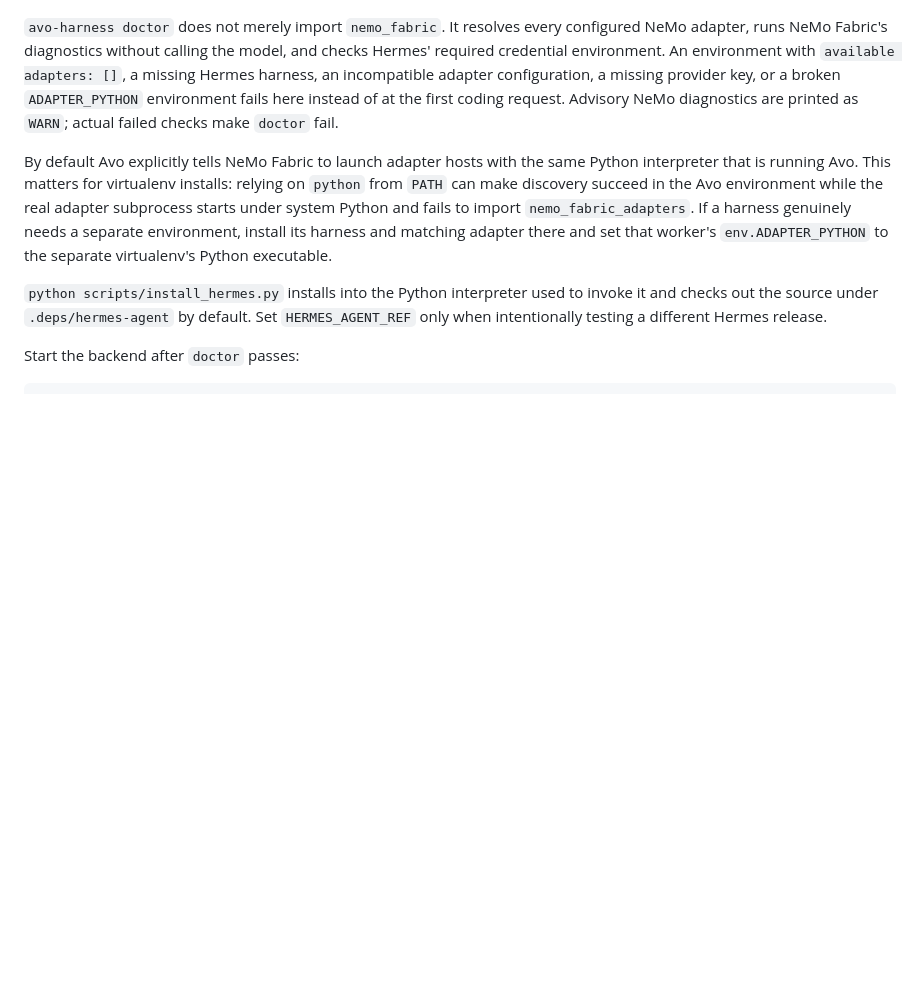
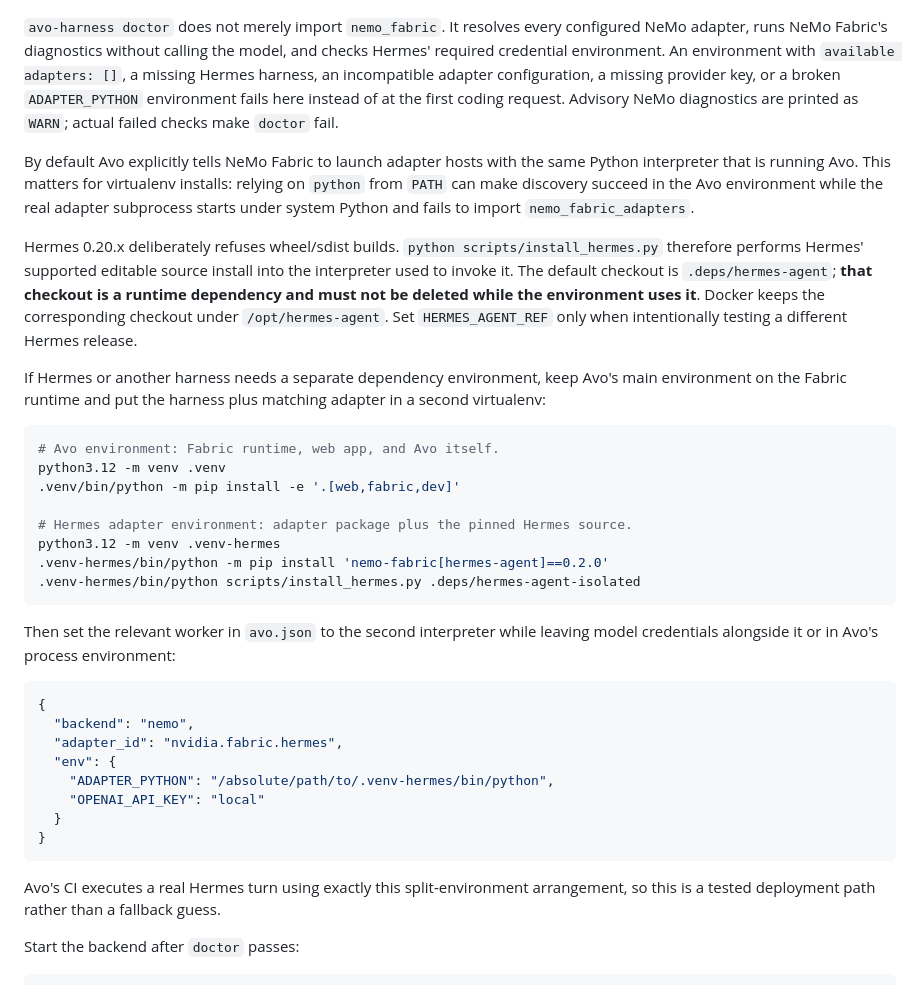
Before and after one commit to kaitwalla/Avo-Code, a Markdown page: README.md, the part around the change. Rendered like a GitHub page; blank space fills up the shorter version.

Commit message:
Document durable Hermes and isolated adapter installs

````diff
--- a/README.md
+++ b/README.md
@@ -179,9 +179,37 @@ avo-harness doctor -c avo.json
 
 `avo-harness doctor` does not merely import `nemo_fabric`. It resolves every configured NeMo adapter, runs NeMo Fabric's diagnostics without calling the model, and checks Hermes' required credential environment. An environment with `available adapters: []`, a missing Hermes harness, an incompatible adapter configuration, a missing provider key, or a broken `ADAPTER_PYTHON` environment fails here instead of at the first coding request. Advisory NeMo diagnostics are printed as `WARN`; actual failed checks make `doctor` fail.
 
-By default Avo explicitly tells NeMo Fabric to launch adapter hosts with the same Python interpreter that is running Avo. This matters for virtualenv installs: relying on `python` from `PATH` can make discovery succeed in the Avo environment while the real adapter subprocess starts under system Python and fails to import `nemo_fabric_adapters`. If a harness genuinely needs a separate environment, install its harness and matching adapter there and set that worker's `env.ADAPTER_PYTHON` to the separate virtualenv's Python executable.
+By default Avo explicitly tells NeMo Fabric to launch adapter hosts with the same Python interpreter that is running Avo. This matters for virtualenv installs: relying on `python` from `PATH` can make discovery succeed in the Avo environment while the real adapter subprocess starts under system Python and fails to import `nemo_fabric_adapters`.
 
-`python scripts/install_hermes.py` installs into the Python interpreter used to invoke it and checks out the source under `.deps/hermes-agent` by default. Set `HERMES_AGENT_REF` only when intentionally testing a different Hermes release.
+Hermes 0.20.x deliberately refuses wheel/sdist builds. `python scripts/install_hermes.py` therefore performs Hermes' supported editable source install into the interpreter used to invoke it. The default checkout is `.deps/hermes-agent`; **that checkout is a runtime dependency and must not be deleted while the environment uses it**. Docker keeps the corresponding checkout under `/opt/hermes-agent`. Set `HERMES_AGENT_REF` only when intentionally testing a different Hermes release.
+
+If Hermes or another harness needs a separate dependency environment, keep Avo's main environment on the Fabric runtime and put the harness plus matching adapter in a second virtualenv:
+
+```bash
+# Avo environment: Fabric runtime, web app, and Avo itself.
+python3.12 -m venv .venv
+.venv/bin/python -m pip install -e '.[web,fabric,dev]'
+
+# Hermes adapter environment: adapter package plus the pinned Hermes source.
+python3.12 -m venv .venv-hermes
+.venv-hermes/bin/python -m pip install 'nemo-fabric[hermes-agent]==0.2.0'
+.venv-hermes/bin/python scripts/install_hermes.py .deps/hermes-agent-isolated
+```
+
+Then set the relevant worker in `avo.json` to the second interpreter while leaving model credentials alongside it or in Avo's process environment:
+
+```json
+{
+  "backend": "nemo",
+  "adapter_id": "nvidia.fabric.hermes",
+  "env": {
+    "ADAPTER_PYTHON": "/absolute/path/to/.venv-hermes/bin/python",
+    "OPENAI_API_KEY": "local"
+  }
+}
+```
+
+Avo's CI executes a real Hermes turn using exactly this split-environment arrangement, so this is a tested deployment path rather than a fallback guess.
 
 Start the backend after `doctor` passes:
 
````
